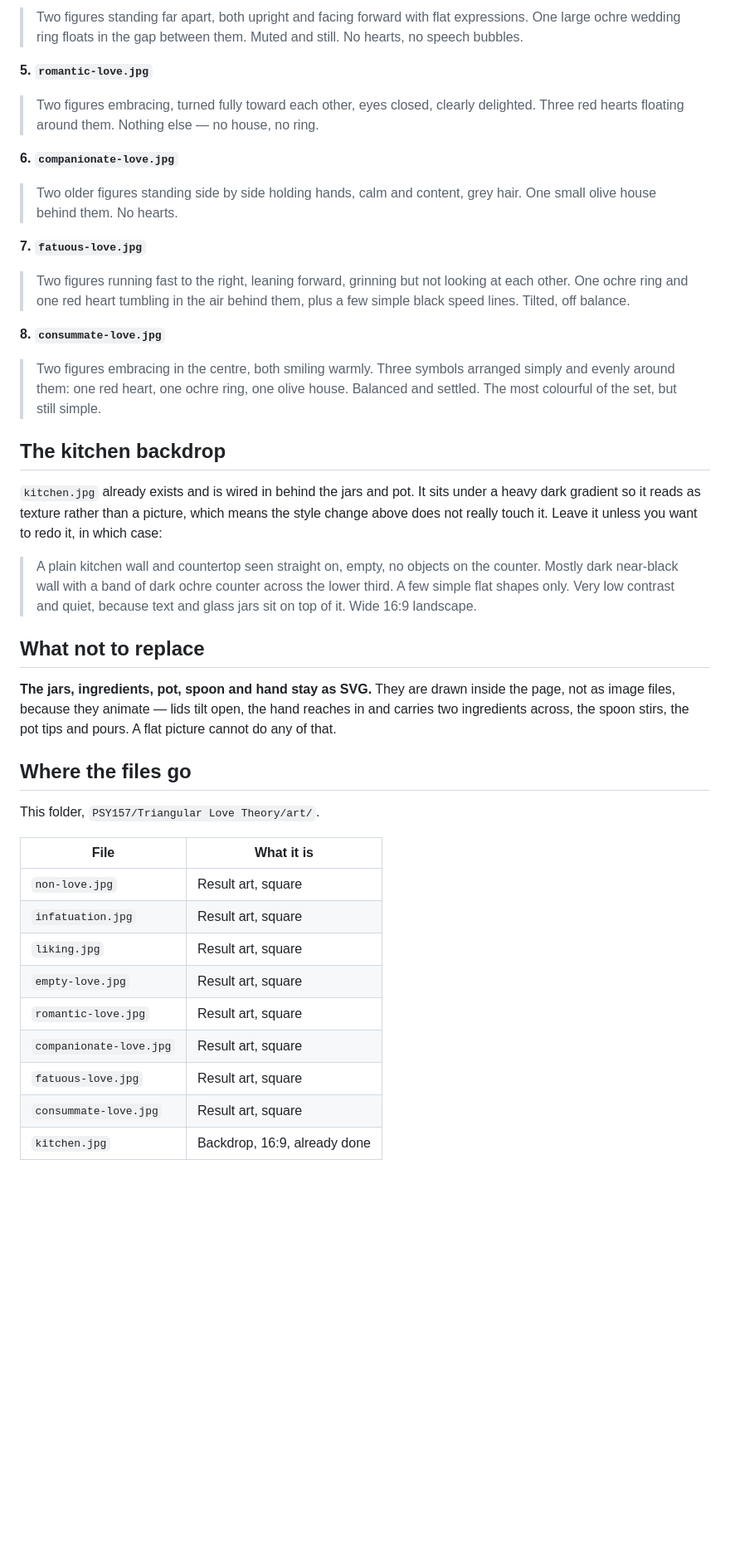
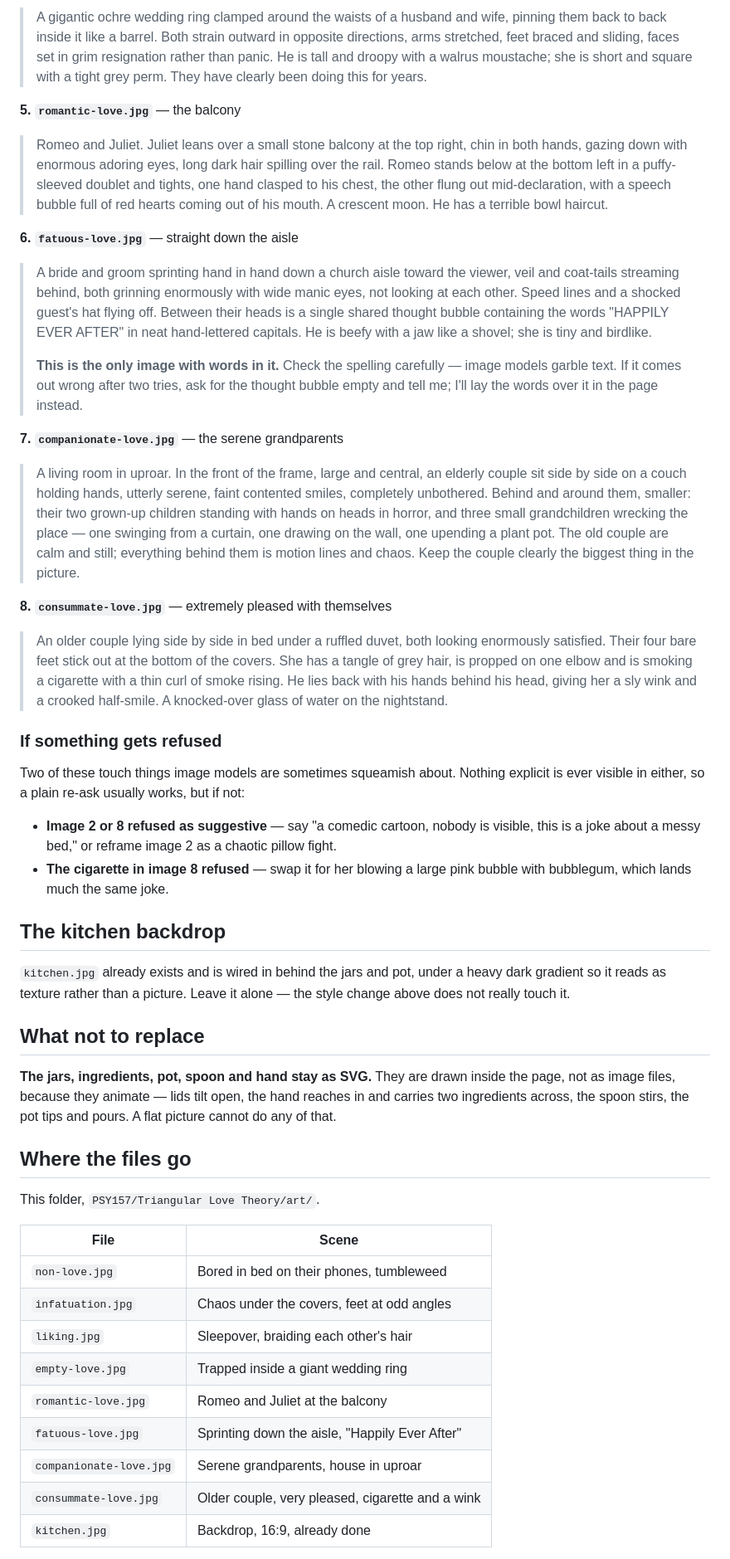
Before and after one commit to rossdavilla/PSY157, a Markdown page: Triangular Love Theory/art/love-mixer-image-prompts.md, the part around one of its changes. Shown at 83% size. GitHub-like rendering; blank space fills up the shorter version.

```diff
--- a/Triangular Love Theory/art/love-mixer-image-prompts.md
+++ b/Triangular Love Theory/art/love-mixer-image-prompts.md
@@ -92,62 +103,85 @@ nothing else should appear.
 
-> Two figures standing far apart, both upright and facing forward with flat expressions. One
-> large ochre wedding ring floats in the gap between them. Muted and still. No hearts, no
-> speech bubbles.
+> A gigantic ochre wedding ring clamped around the waists of a husband and wife, pinning them
+> back to back inside it like a barrel. Both strain outward in opposite directions, arms
+> stretched, feet braced and sliding, faces set in grim resignation rather than panic. He is
+> tall and droopy with a walrus moustache; she is short and square with a tight grey perm.
+> They have clearly been doing this for years.
 
-**5. `romantic-love.jpg`**
+**5. `romantic-love.jpg`** — the balcony
 
-> Two figures embracing, turned fully toward each other, eyes closed, clearly delighted.
-> Three red hearts floating around them. Nothing else — no house, no ring.
+> Romeo and Juliet. Juliet leans over a small stone balcony at the top right, chin in both
+> hands, gazing down with enormous adoring eyes, long dark hair spilling over the rail. Romeo
+> stands below at the bottom left in a puffy-sleeved doublet and tights, one hand clasped to
+> his chest, the other flung out mid-declaration, with a speech bubble full of red hearts
+> coming out of his mouth. A crescent moon. He has a terrible bowl haircut.
 
-**6. `companionate-love.jpg`**
+**6. `fatuous-love.jpg`** — straight down the aisle
 
-> Two older figures standing side by side holding hands, calm and content, grey hair. One
-> small olive house behind them. No hearts.
+> A bride and groom sprinting hand in hand down a church aisle toward the viewer, veil and
+> coat-tails streaming behind, both grinning enormously with wide manic eyes, not looking at
+> each other. Speed lines and a shocked guest's hat flying off. Between their heads is a
+> single shared thought bubble containing the words "HAPPILY EVER AFTER" in neat hand-lettered
+> capitals. He is beefy with a jaw like a shovel; she is tiny and birdlike.
+>
+> **This is the only image with words in it.** Check the spelling carefully — image models
+> garble text. If it comes out wrong after two tries, ask for the thought bubble empty and
+> tell me; I'll lay the words over it in the page instead.
 
-**7. `fatuous-love.jpg`**
+**7. `companionate-love.jpg`** — the serene grandparents
 
-> Two figures running fast to the right, leaning forward, grinning but not looking at each
-> other. One ochre ring and one red heart tumbling in the air behind them, plus a few simple
-> black speed lines. Tilted, off balance.
+> A living room in uproar. In the front of the frame, large and central, an elderly couple sit
+> side by side on a couch holding hands, utterly serene, faint contented smiles, completely
+> unbothered. Behind and around them, smaller: their two grown-up children standing with
+> hands on heads in horror, and three small grandchildren wrecking the place — one swinging
+> from a curtain, one drawing on the wall, one upending a plant pot. The old couple are calm
+> and still; everything behind them is motion lines and chaos. Keep the couple clearly the
+> biggest thing in the picture.
 
-**8. `consummate-love.jpg`**
+**8. `consummate-love.jpg`** — extremely pleased with themselves
 
-> Two figures embracing in the centre, both smiling warmly. Three symbols arranged simply
-> and evenly around them: one red heart, one ochre ring, one olive house. Balanced and
-> settled. The most colourful of the set, but still simple.
+> An older couple lying side by side in bed under a ruffled duvet, both looking enormously
+> satisfied. Their four bare feet stick out at the bottom of the covers. She has a tangle of
+> grey hair, is propped on one elbow and is smoking a cigarette with a thin curl of smoke
+> rising. He lies back with his hands behind his head, giving her a sly wink and a crooked
+> half-smile. A knocked-over glass of water on the nightstand.
+
+### If something gets refused
+
+Two of these touch things image models are sometimes squeamish about. Nothing explicit is
+ever visible in either, so a plain re-ask usually works, but if not:
+
+- **Image 2 or 8 refused as suggestive** — say "a comedic cartoon, nobody is visible, this is
+  a joke about a messy bed," or reframe image 2 as a chaotic pillow fight.
+- **The cigarette in image 8 refused** — swap it for her blowing a large pink bubble with
+  bubblegum, which lands much the same joke.
 
 ## The kitchen backdrop
 
-`kitchen.jpg` already exists and is wired in behind the jars and pot. It sits under a heavy
-dark gradient so it reads as texture rather than a picture, which means the style change
-above does not really touch it. Leave it unless you want to redo it, in which case:
-
-> A plain kitchen wall and countertop seen straight on, empty, no objects on the counter.
-> Mostly dark near-black wall with a band of dark ochre counter across the lower third.
-> A few simple flat shapes only. Very low contrast and quiet, because text and glass jars
-> sit on top of it. Wide 16:9 landscape.
+`kitchen.jpg` already exists and is wired in behind the jars and pot, under a heavy dark
+gradient so it reads as texture rather than a picture. Leave it alone — the style change
+above does not really touch it.
 
 ## What not to replace
 
 **The jars, ingredients, pot, spoon and hand stay as SVG.** They are drawn inside the page,
 not as image files, because they animate — lids tilt open, the hand reaches in and carries
-two ingredients across, the spoon stirs, the pot tips and pours. A flat picture cannot do
-any of that.
+two ingredients across, the spoon stirs, the pot tips and pours. A flat picture cannot do any
+of that.
 
 ## Where the files go
 
 This folder, `PSY157/Triangular Love Theory/art/`.
 
-| File | What it is |
+| File | Scene |
 | --- | --- |
-| `non-love.jpg` | Result art, square |
-| `infatuation.jpg` | Result art, square |
-| `liking.jpg` | Result art, square |
-| `empty-love.jpg` | Result art, square |
-| `romantic-love.jpg` | Result art, square |
-| `companionate-love.jpg` | Result art, square |
-| `fatuous-love.jpg` | Result art, square |
-| `consummate-love.jpg` | Result art, square |
+| `non-love.jpg` | Bored in bed on their phones, tumbleweed |
+| `infatuation.jpg` | Chaos under the covers, feet at odd angles |
+| `liking.jpg` | Sleepover, braiding each other's hair |
+| `empty-love.jpg` | Trapped inside a giant wedding ring |
+| `romantic-love.jpg` | Romeo and Juliet at the balcony |
+| `fatuous-love.jpg` | Sprinting down the aisle, "Happily Ever After" |
+| `companionate-love.jpg` | Serene grandparents, house in uproar |
+| `consummate-love.jpg` | Older couple, very pleased, cigarette and a wink |
 | `kitchen.jpg` | Backdrop, 16:9, already done |
 
 **Format and size.** Square, around 800×800, saved as JPEG. ChatGPT returns PNGs of roughly
```
Also changed, not shown: other parts of Triangular Love Theory/art/love-mixer-image-prompts.md (+56 -45 lines).
